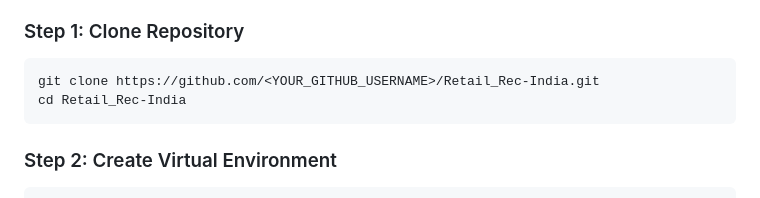
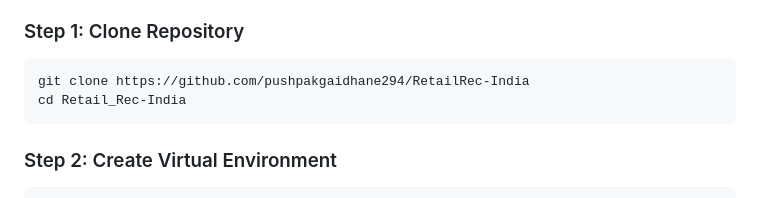
Before and after one commit to pushpakgaidhane294/RetailRec-India, a Markdown page: README.md, the part around the change. Drawn GitHub-style.

````diff
--- a/README.md
+++ b/README.md
@@ -224,7 +224,7 @@ Retail_Rec-India/
 
 ### Step 1: Clone Repository
 ```bash
-git clone https://github.com/<YOUR_GITHUB_USERNAME>/Retail_Rec-India.git
+git clone https://github.com/pushpakgaidhane294/RetailRec-India
 cd Retail_Rec-India
 ```
 
````
